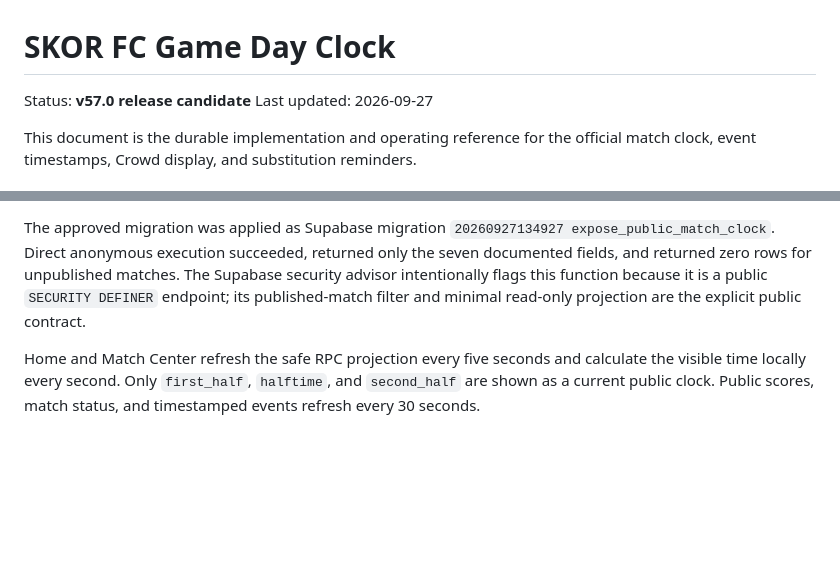
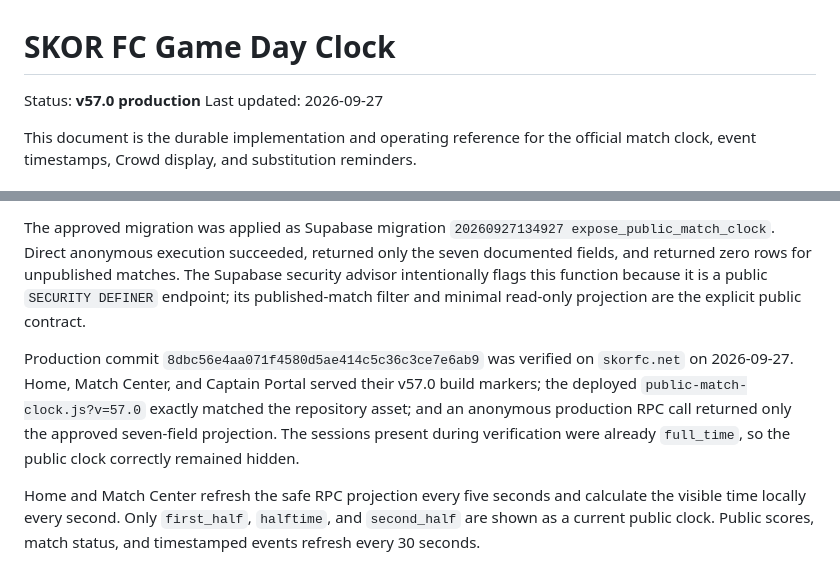
Before and after one commit to skorsolutions/skor-fc-site, a Markdown page: docs/GAME-DAY-CLOCK.md, 2 parts joined by grey strips. Rendered like a GitHub page; blank space fills up the shorter version.

```diff
--- a/docs/GAME-DAY-CLOCK.md
+++ b/docs/GAME-DAY-CLOCK.md
@@ -1,6 +1,6 @@
 # SKOR FC Game Day Clock
 
-Status: **v57.0 release candidate**
+Status: **v57.0 production**
 Last updated: 2026-09-27
 
 This document is the durable implementation and operating reference for the official match clock, event timestamps, Crowd display, and substitution reminders.
@@ -98,6 +98,8 @@ Execute permission is revoked from `PUBLIC` and then granted explicitly to `anon
 
 The approved migration was applied as Supabase migration `20260927134927 expose_public_match_clock`. Direct anonymous execution succeeded, returned only the seven documented fields, and returned zero rows for unpublished matches. The Supabase security advisor intentionally flags this function because it is a public `SECURITY DEFINER` endpoint; its published-match filter and minimal read-only projection are the explicit public contract.
 
+Production commit `8dbc56e4aa071f4580d5ae414c5c36c3ce7e6ab9` was verified on `skorfc.net` on 2026-09-27. Home, Match Center, and Captain Portal served their v57.0 build markers; the deployed `public-match-clock.js?v=57.0` exactly matched the repository asset; and an anonymous production RPC call returned only the approved seven-field projection. The sessions present during verification were already `full_time`, so the public clock correctly remained hidden.
+
 Home and Match Center refresh the safe RPC projection every five seconds and calculate the visible time locally every second. Only `first_half`, `halftime`, and `second_half` are shown as a current public clock. Public scores, match status, and timestamped events refresh every 30 seconds.
 
 ## Substitution plan contract
```
Also changed, not shown: docs/deployment-notes.md (+2 -1 lines).
